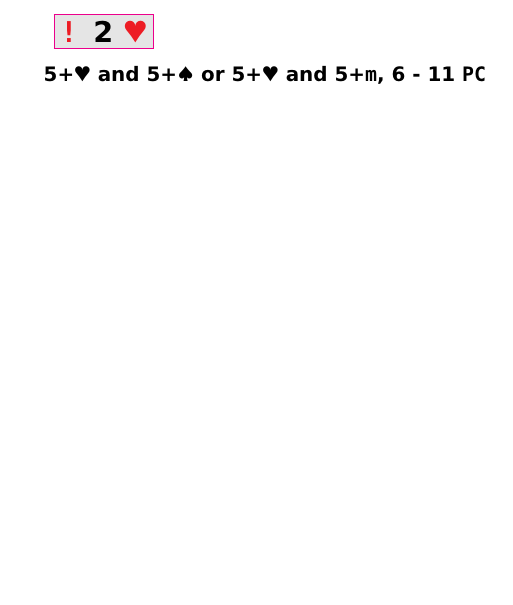
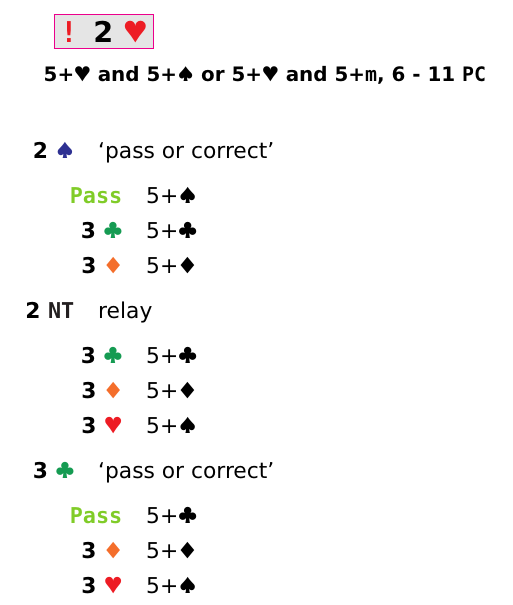
Before and after one commit to ref-humbold/PolishClub, a LaTeX document (polish_club.tex, which reads opening/2_heart.tex): part of page 9 of 11, cut so that both start at the same text, the shorter picture padded with empty space. Compiled offline with pdfLaTeX.

Commit message:
Opening of 2 major

```diff
--- a/opening/2_heart.tex
+++ b/opening/2_heart.tex
@@ -7,4 +7,25 @@
     {\And{\HeartHand{5+}}{\MinorHand{5+}}}, \PCrange{6}{11}
 }
 
+\begin{description}
+    \item[\SpadeBid{2}] `pass or correct'
+        \begin{description}
+            \item[\PassBid] \SpadeHand{5+}
+            \item[\ClubBid{3}] \ClubHand{5+}
+            \item[\DiamondBid{3}] \DiamondHand{5+}
+        \end{description}
+    \item[\NoTrumpBid{2}] relay
+        \begin{description}
+            \item[\ClubBid{3}] \ClubHand{5+}
+            \item[\DiamondBid{3}] \DiamondHand{5+}
+            \item[\HeartBid{3}] \SpadeHand{5+}
+        \end{description}
+    \item[\ClubBid{3}] `pass or correct'
+        \begin{description}
+            \item[\PassBid] \ClubHand{5+}
+            \item[\DiamondBid{3}] \DiamondHand{5+}
+            \item[\HeartBid{3}] \SpadeHand{5+}
+        \end{description}
+\end{description}
+
 \end{document}
```
Also changed, not shown: opening/2_spade.tex (+13 -0 lines).
